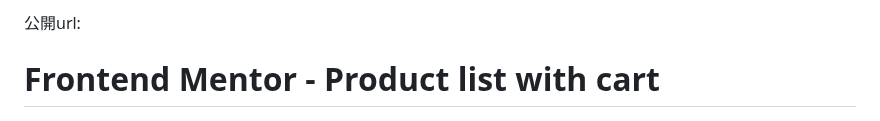
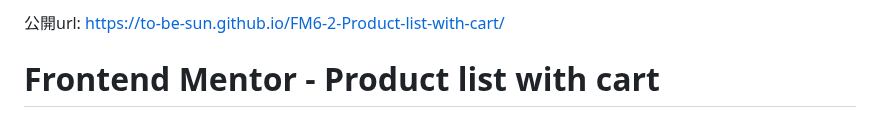
Before and after one commit to To-be-Sun/FM6-2-Product-list-with-cart, a Markdown page: README.md, the part around the change. Rendered like a GitHub page.

```diff
--- a/README.md
+++ b/README.md
@@ -1,4 +1,4 @@
-公開url:
+公開url: https://to-be-sun.github.io/FM6-2-Product-list-with-cart/
 
 # Frontend Mentor - Product list with cart
 
```
